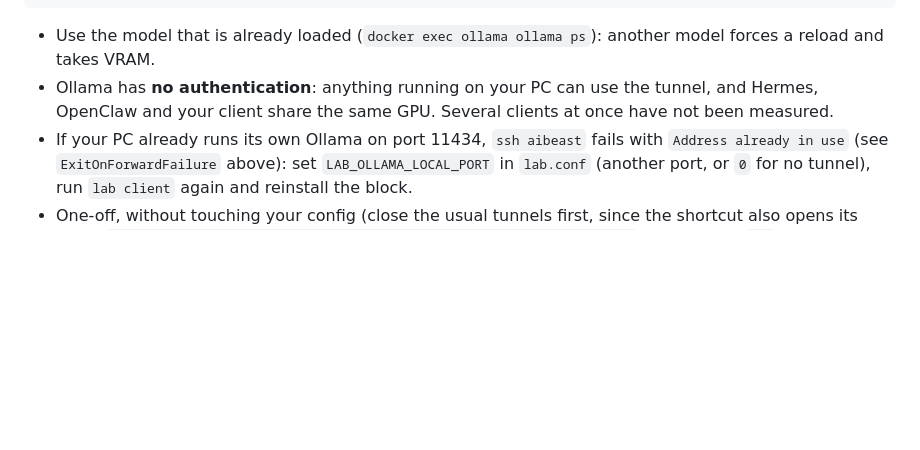
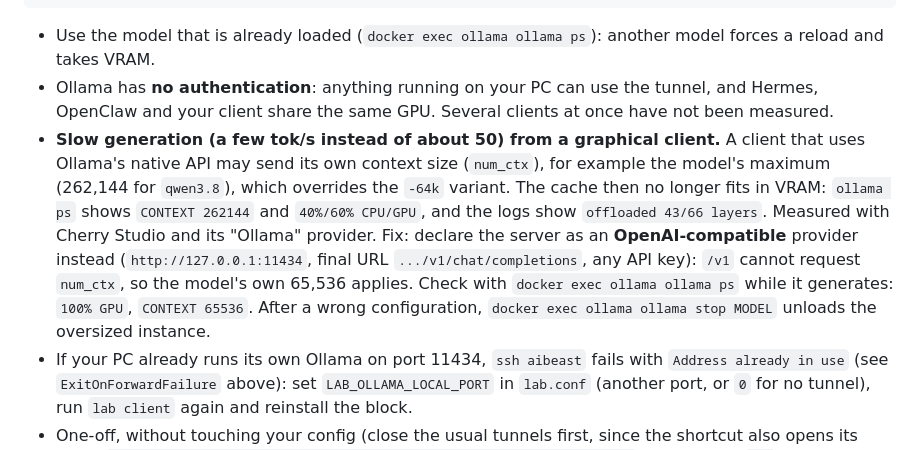
Before and after one commit to Mateo-lab/local-ai-lab, a Markdown page: docs/remote-access.md, the part around the change. GitHub-like rendering; blank space fills up the shorter version.

Commit message:
docs/remote-access: slow generation from a GUI client (native Ollama API sends num_ctx = model maximum, spills to CPU); use the OpenAI-compatible provider
Co-Authored-By: Claude Sonnet 5.5 <noreply@anthropic.com>
Claude-Session: https://claude.ai/code/session_0168NxBZHyZnY2WVr3s9iA5p

```diff
--- a/docs/remote-access.md
+++ b/docs/remote-access.md
@@ -200,6 +200,13 @@ ollmcp -H http://127.0.0.1:11434 -m qwen3.8:27b-64k        # MCP client for Olla
 - Use the model that is already loaded (`docker exec ollama ollama ps`): another model forces a reload and takes VRAM.
 - Ollama has **no authentication**: anything running on your PC can use the tunnel, and Hermes, OpenClaw and your client
   share the same GPU. Several clients at once have not been measured.
+- **Slow generation (a few tok/s instead of about 50) from a graphical client.** A client that uses Ollama's native API may send
+  its own context size (`num_ctx`), for example the model's maximum (262,144 for `qwen3.8`), which overrides the `-64k` variant. The
+  cache then no longer fits in VRAM: `ollama ps` shows `CONTEXT 262144` and `40%/60% CPU/GPU`, and the logs show
+  `offloaded 43/66 layers`. Measured with Cherry Studio and its "Ollama" provider. Fix: declare the server as an **OpenAI-compatible**
+  provider instead (`http://127.0.0.1:11434`, final URL `.../v1/chat/completions`, any API key): `/v1` cannot request `num_ctx`, so the
+  model's own 65,536 applies. Check with `docker exec ollama ollama ps` while it generates: `100% GPU`, `CONTEXT 65536`. After a wrong
+  configuration, `docker exec ollama ollama stop MODEL` unloads the oversized instance.
 - If your PC already runs its own Ollama on port 11434, `ssh aibeast` fails with `Address already in use` (see
   `ExitOnForwardFailure` above): set `LAB_OLLAMA_LOCAL_PORT` in `lab.conf` (another port, or `0` for no tunnel), run
   `lab client` again and reinstall the block.
```
